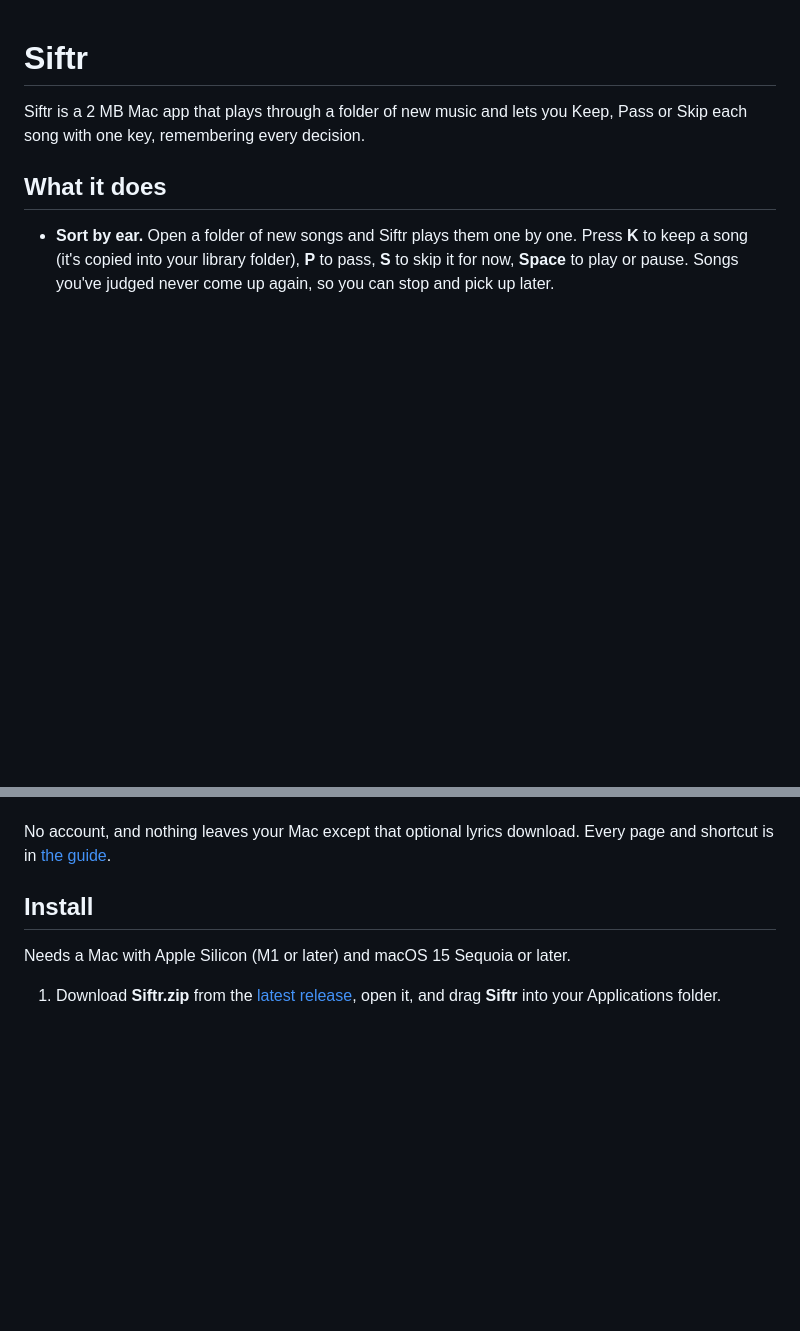
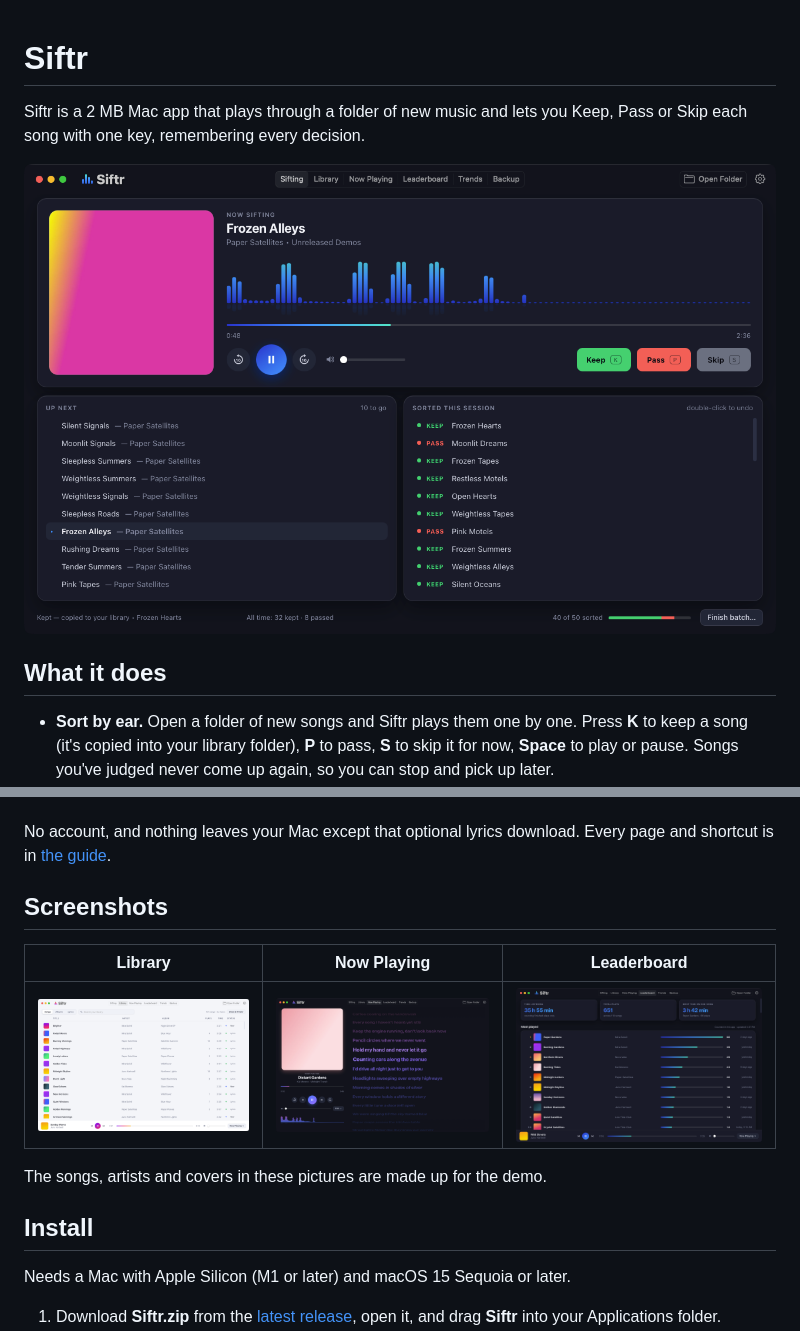
Before and after one commit to cookiemunsterx/siftr-mac, a Markdown page: README.md, 2 parts joined by grey strips. GitHub-like rendering; pictures changed too: docs/screenshots/leaderboard.png (added), docs/screenshots/library.png (added), docs/screenshots/now-playing.png (added); blank space fills up the shorter version.

Commit message:
README: screenshots of Sifting, Library, Now Playing and the Leaderboard

```diff
--- a/README.md
+++ b/README.md
@@ -3,6 +3,8 @@
 Siftr is a 2 MB Mac app that plays through a folder of new music and lets you Keep, Pass or Skip each song with one key, remembering every decision.
 
 <!-- Demo GIF: replace this line with ![Siftr: Keep, Pass and Skip](docs/demo.gif) -->
+
+![Siftr sorting a batch of 50 new songs: 32 kept, 8 passed, 10 still to go](docs/screenshots/sifting.png)
 
 ## What it does
 
@@ -28,6 +30,14 @@ Siftr is a 2 MB Mac app that plays through a folder of new music and lets you Ke
 
 No account, and nothing leaves your Mac except that optional lyrics download.
 Every page and shortcut is in [the guide](docs/GUIDE.md).
+
+## Screenshots
+
+| Library | Now Playing | Leaderboard |
+|---|---|---|
+| [![The Library: every kept song, with plays and lyrics](docs/screenshots/library.png)](docs/screenshots/library.png) | [![Now Playing: synced lyrics on a karaoke-style wheel](docs/screenshots/now-playing.png)](docs/screenshots/now-playing.png) | [![The Leaderboard: most played songs and listening time](docs/screenshots/leaderboard.png)](docs/screenshots/leaderboard.png) |
+
+The songs, artists and covers in these pictures are made up for the demo.
 
 ## Install
 
```
